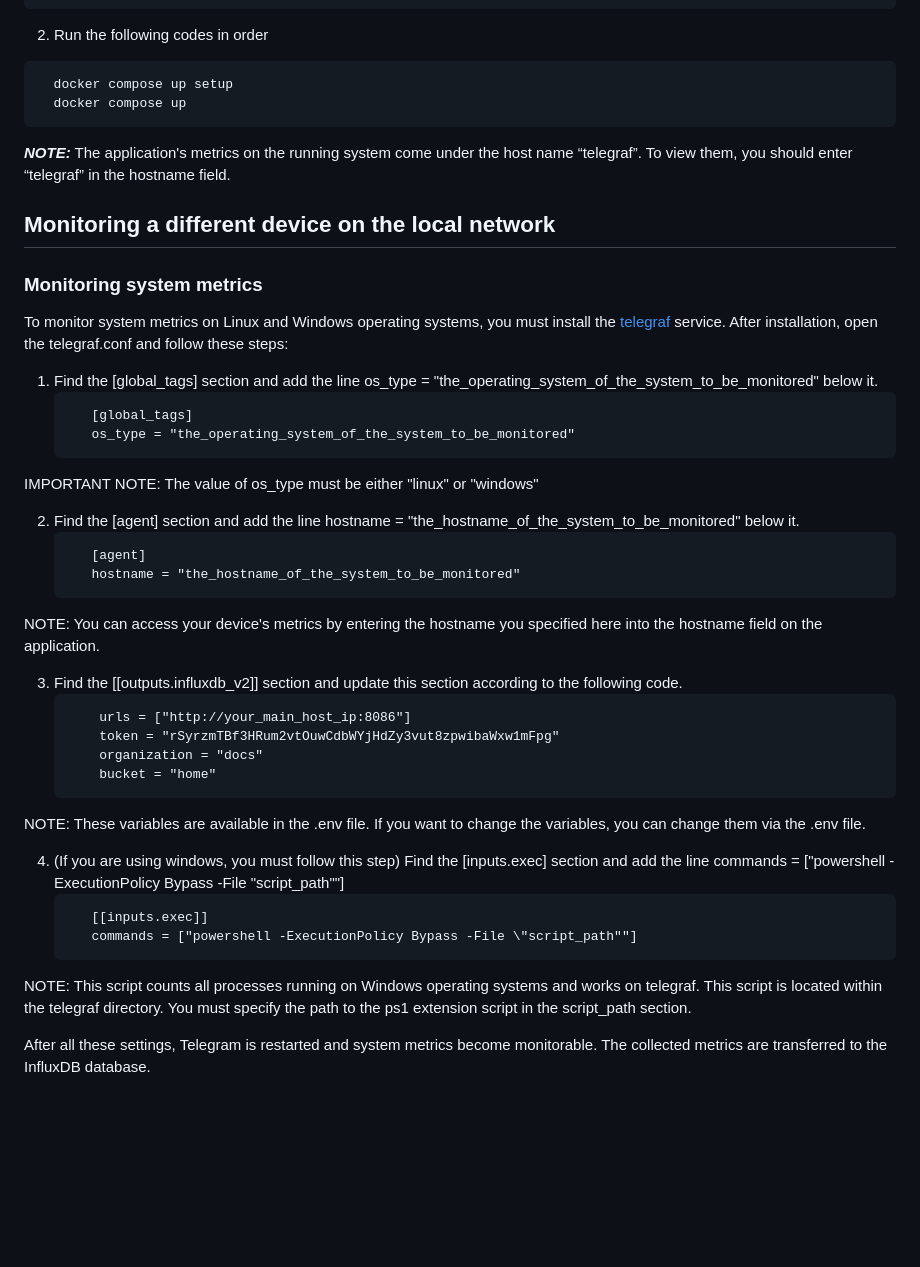
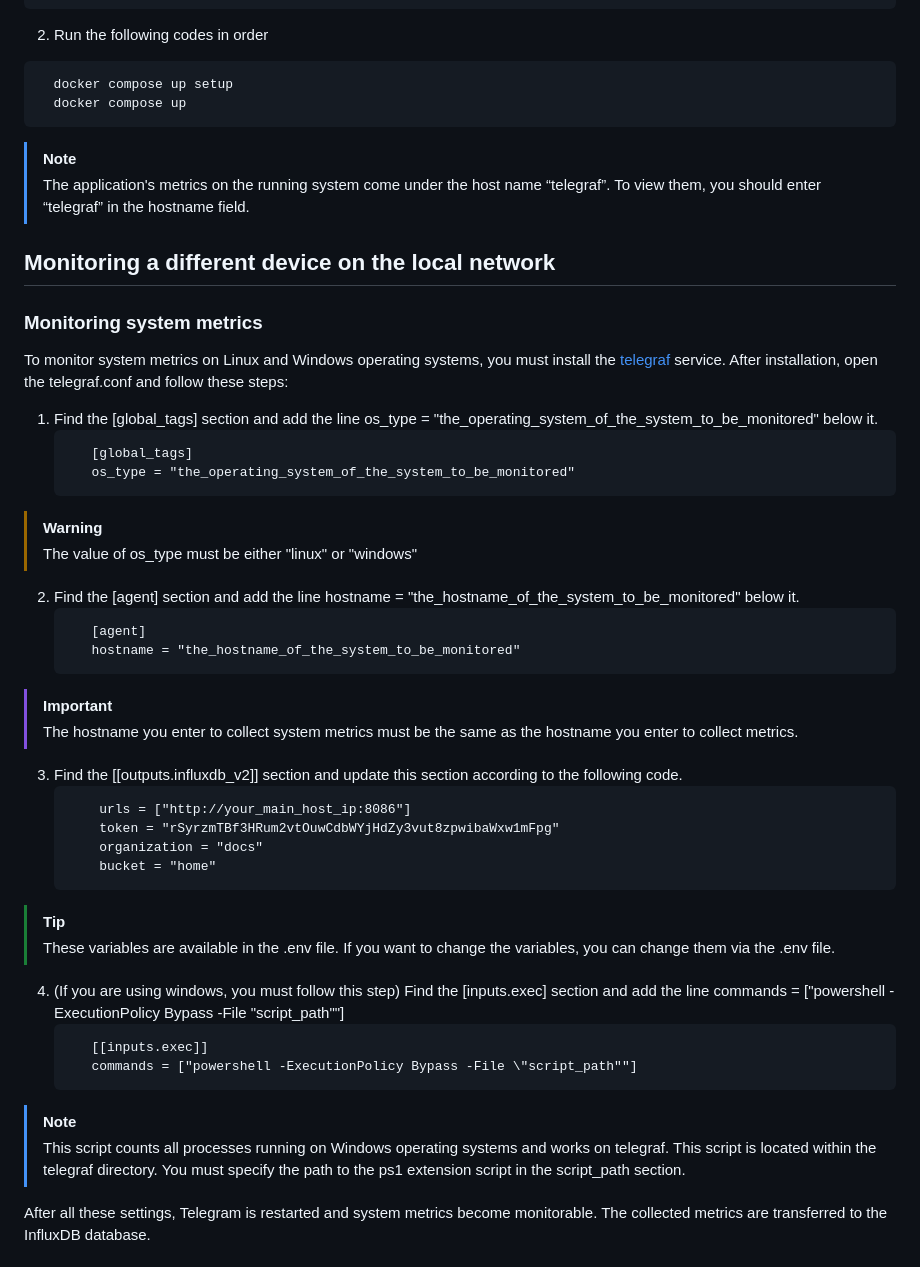
Before and after one commit to xNightwielder/ml-assisted-centralized-system-monitoring-platform, a Markdown page: README.md, the part around one of its changes. GitHub-like rendering; blank space fills up the shorter version.

````diff
--- a/README.md
+++ b/README.md
@@ -33,7 +33,8 @@ A web platform that monitors system metrics on Linux and Windows systems and use
   docker compose up
 ```
 
-**_NOTE:_**  The application's metrics on the running system come under the host name “telegraf”. To view them, you should enter “telegraf” in the hostname field.
+> [!NOTE]
+> The application's metrics on the running system come under the host name “telegraf”. To view them, you should enter “telegraf” in the hostname field.
 
 ## Monitoring a different device on the local network
 
@@ -46,14 +47,16 @@ After installation, open the telegraf.conf and follow these steps:
         [global_tags]
   	    os_type = "the_operating_system_of_the_system_to_be_monitored"
      ```
-  IMPORTANT NOTE: The value of os_type must be either "linux" or "windows"
+  > [!WARNING]
+  > The value of os_type must be either "linux" or "windows"
 
   2. Find the [agent] section and add the line hostname = "the_hostname_of_the_system_to_be_monitored" below it.
      ```
         [agent]
         hostname = "the_hostname_of_the_system_to_be_monitored"
      ```
-  NOTE: You can access your device's metrics by entering the hostname you specified here into the hostname field on the application.
+  > [!IMPORTANT]
+  > The hostname you enter to collect system metrics must be the same as the hostname you enter to collect metrics.
 
   3. Find the [[outputs.influxdb_v2]] section and update this section according to the following code.
      ```
@@ -62,14 +65,16 @@ After installation, open the telegraf.conf and follow these steps:
          organization = "docs"
          bucket = "home"
      ```
-  NOTE: These variables are available in the .env file. If you want to change the variables, you can change them via the .env file.
+  > [!TIP]
+  > These variables are available in the .env file. If you want to change the variables, you can change them via the .env file.
 
   4. (If you are using windows, you must follow this step) Find the [inputs.exec] section and add the line commands = ["powershell -ExecutionPolicy Bypass -File \"script_path""]
      ```
         [[inputs.exec]]
         commands = ["powershell -ExecutionPolicy Bypass -File \"script_path""]
      ```
-  NOTE: This script counts all processes running on Windows operating systems and works on telegraf. This script is located within the telegraf directory. You must specify the path to the ps1 extension script in the script_path section.
+  > [!NOTE]
+  > This script counts all processes running on Windows operating systems and works on telegraf. This script is located within the telegraf directory. You must specify the path to the ps1 extension script in the script_path section.
 
 After all these settings, Telegram is restarted and system metrics become monitorable. The collected metrics are transferred to the InfluxDB database.
 
````
Also changed, not shown: other parts of README.md (+4 -2 lines).
